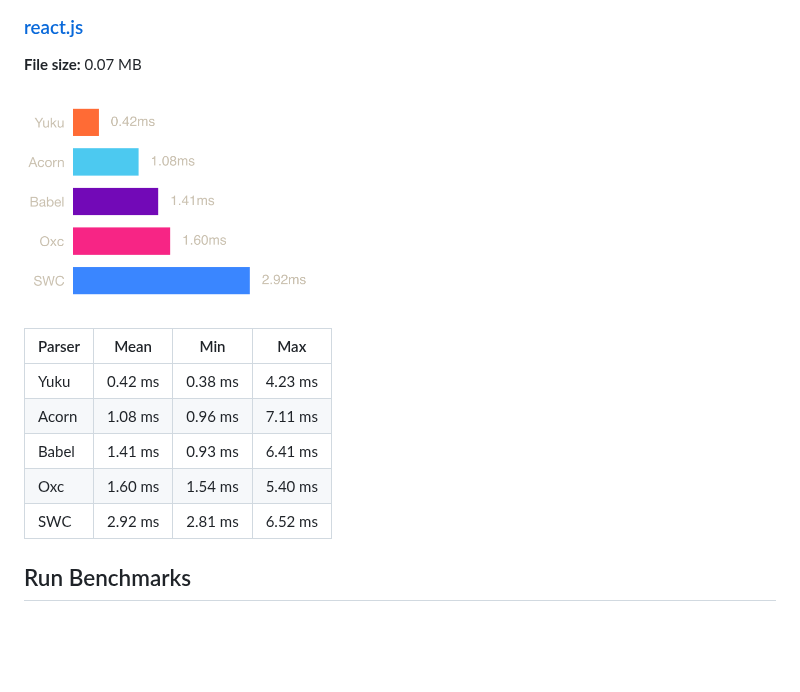
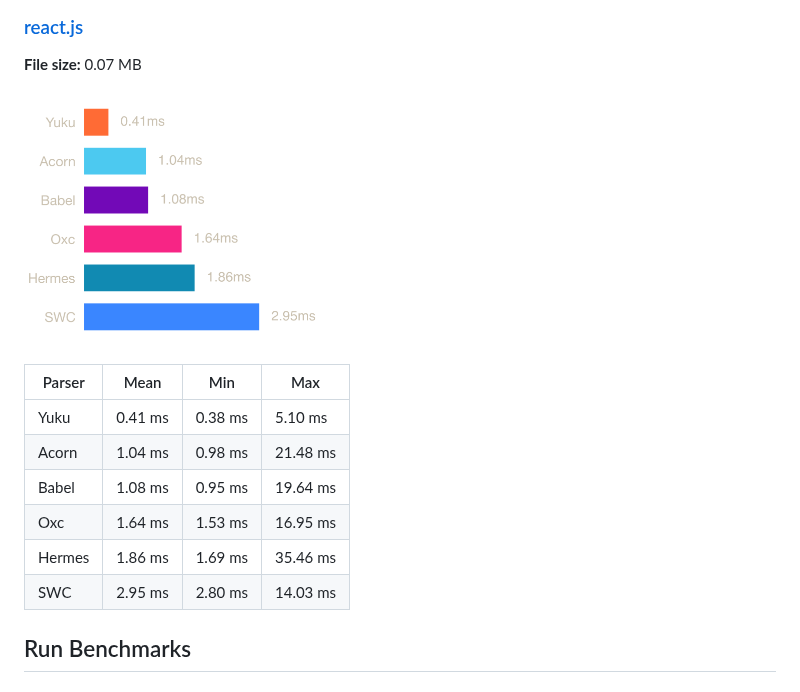
Before and after one commit to yuku-toolchain/ecmascript-parser-benchmark-js, a Markdown page: README.md, the part around one of its changes. Rendered like a GitHub page; pictures changed too: charts/react.png; blank space fills up the shorter version.

```diff
--- a/README.md
+++ b/README.md
@@ -81,11 +77,12 @@ A high-performance & spec-compliant JavaScript/TypeScript compiler written in Zi
 
 | Parser | Mean | Min | Max |
 |--------|------|-----|-----|
-| Yuku | 0.42 ms | 0.38 ms | 4.23 ms |
-| Acorn | 1.08 ms | 0.96 ms | 7.11 ms |
-| Babel | 1.41 ms | 0.93 ms | 6.41 ms |
-| Oxc | 1.60 ms | 1.54 ms | 5.40 ms |
-| SWC | 2.92 ms | 2.81 ms | 6.52 ms |
+| Yuku | 0.41 ms | 0.38 ms | 5.10 ms |
+| Acorn | 1.04 ms | 0.98 ms | 21.48 ms |
+| Babel | 1.08 ms | 0.95 ms | 19.64 ms |
+| Oxc | 1.64 ms | 1.53 ms | 16.95 ms |
+| Hermes | 1.86 ms | 1.69 ms | 35.46 ms |
+| SWC | 2.95 ms | 2.80 ms | 14.03 ms |
 
 ## Run Benchmarks
 
```
Also changed, not shown: other parts of README.md (+19 -23 lines), charts/three.png, charts/typescript.png, 8 other files.
